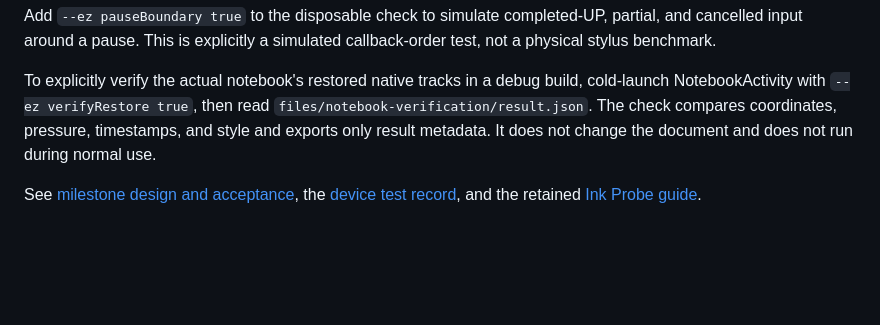
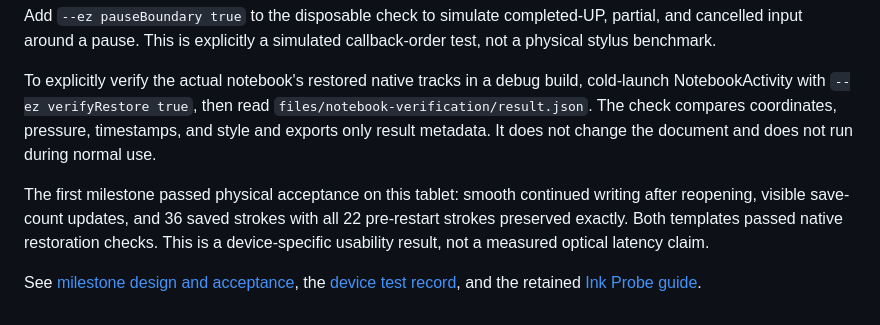
Before and after one commit to xing-phys/Scriflow, a Markdown page: README.md, the part around the change. Rendered like a GitHub page; blank space fills up the shorter version.

Commit message:
Record successful notebook acceptance and continued autosave

```diff
--- a/README.md
+++ b/README.md
@@ -83,6 +83,12 @@ build, cold-launch NotebookActivity with `--ez verifyRestore true`, then read
 pressure, timestamps, and style and exports only result metadata. It does not
 change the document and does not run during normal use.
 
+The first milestone passed physical acceptance on this tablet: smooth continued
+writing after reopening, visible save-count updates, and 36 saved strokes with
+all 22 pre-restart strokes preserved exactly. Both templates passed native
+restoration checks. This is a device-specific usability result, not a measured
+optical latency claim.
+
 See [milestone design and acceptance](docs/notebook-milestone.md), the
 [device test record](docs/device-testing.md), and the retained
 [Ink Probe guide](docs/ink-probe.md).
```
Also changed, not shown: docs/device-testing.md (+13 -4 lines), docs/notebook-milestone.md (+5 -0 lines).
